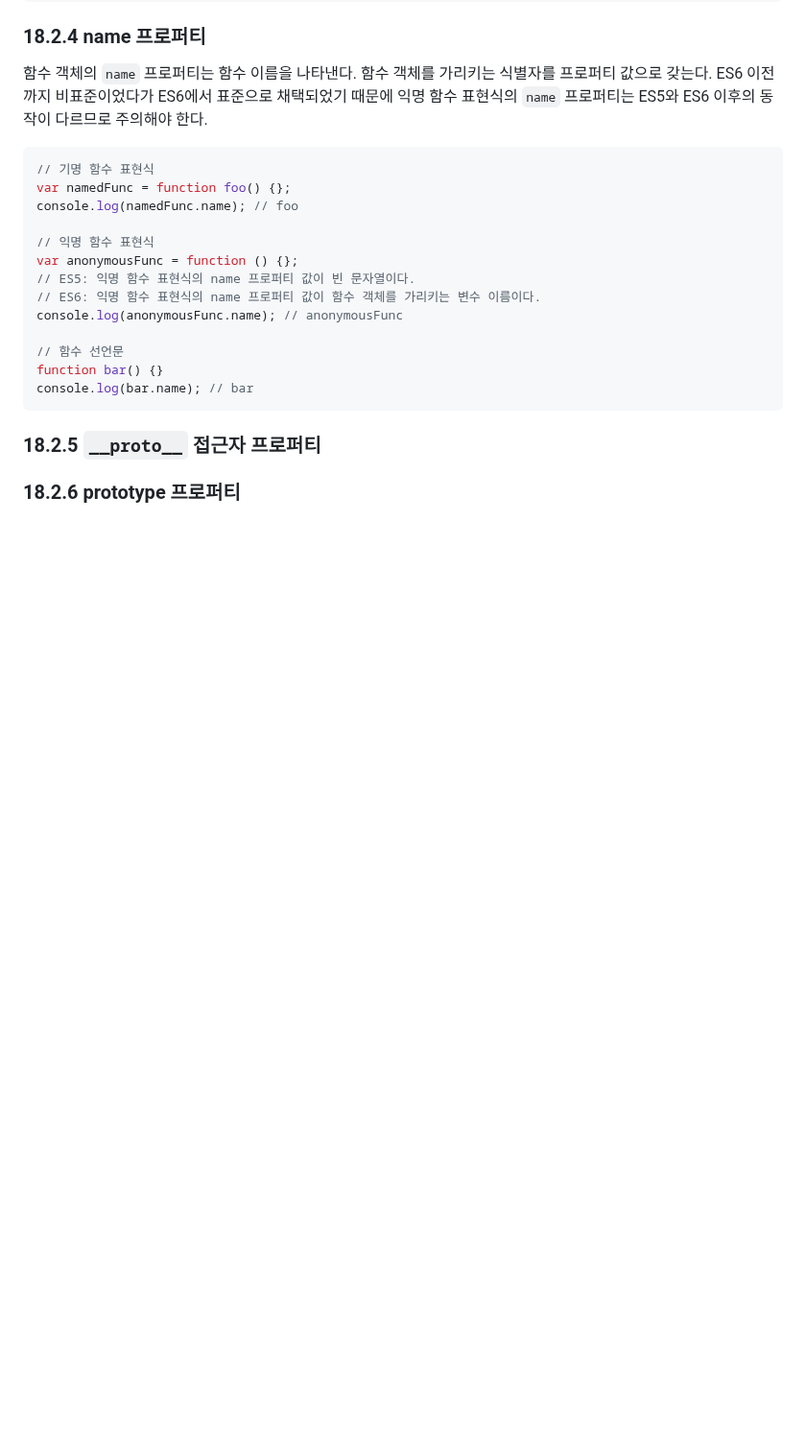
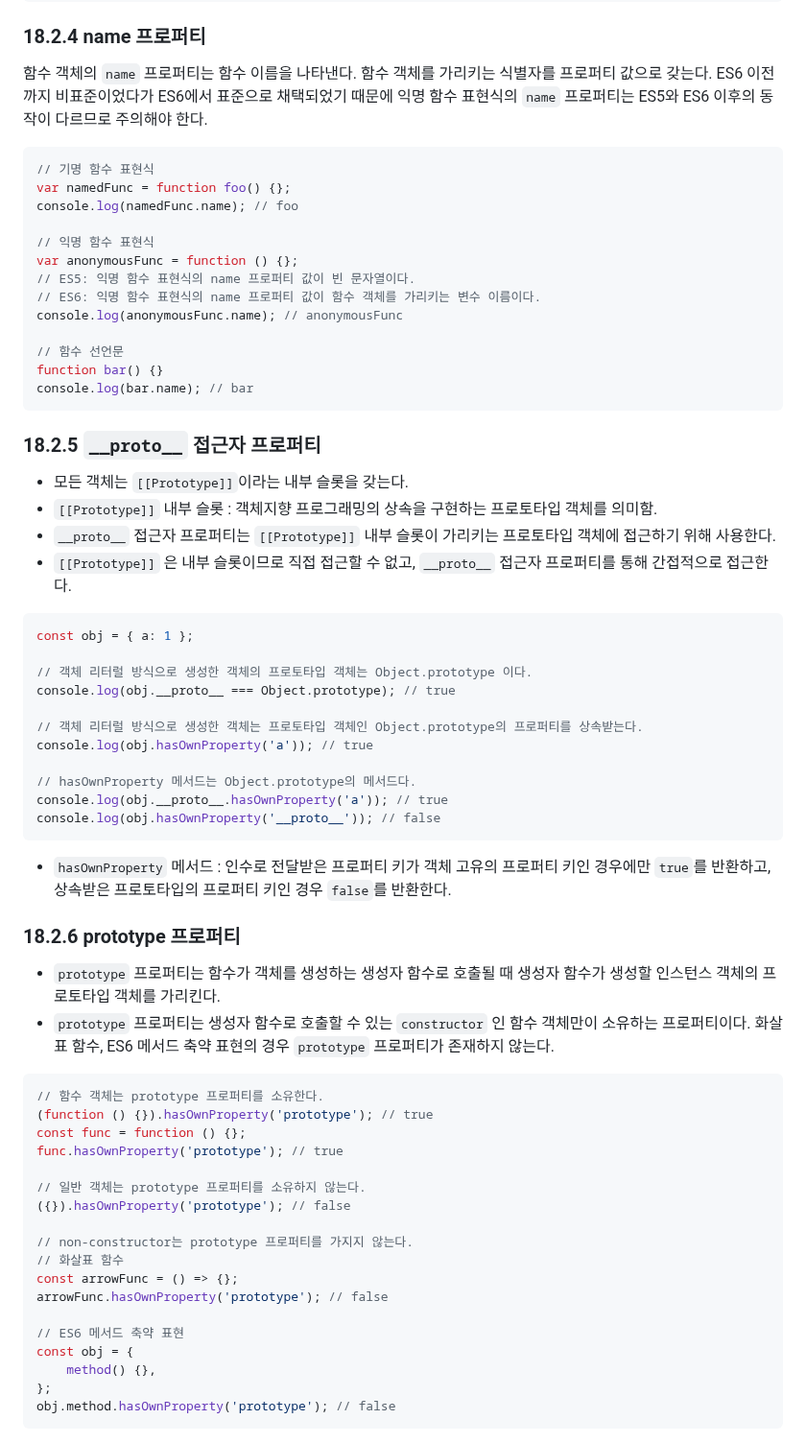
Before and after one commit to ryan-kim-dev/js-fundamentals, a Markdown page: til/w4_til/231201.md, the part around one of its changes. Shown at 96% size. Rendered like a GitHub page; blank space fills up the shorter version.

Commit message:
Docs: Edit 231201.md

````diff
--- a/til/w4_til/231201.md
+++ b/til/w4_til/231201.md
@@ -192,4 +193,49 @@ console.log(bar.name); // bar
 
 ### 18.2.5 `__proto__` 접근자 프로퍼티
 
+- 모든 객체는 `[[Prototype]]`이라는 내부 슬롯을 갖는다.
+- `[[Prototype]]` 내부 슬롯 : 객체지향 프로그래밍의 상속을 구현하는 프로토타입 객체를 의미함.
+- `__proto__` 접근자 프로퍼티는 `[[Prototype]]` 내부 슬롯이 가리키는 프로토타입 객체에 접근하기 위해 사용한다.
+- `[[Prototype]]` 은 내부 슬롯이므로 직접 접근할 수 없고, `__proto__` 접근자 프로퍼티를 통해 간접적으로 접근한다.
+
+```js
+const obj = { a: 1 };
+
+// 객체 리터럴 방식으로 생성한 객체의 프로토타입 객체는 Object.prototype 이다.
+console.log(obj.__proto__ === Object.prototype); // true
+
+// 객체 리터럴 방식으로 생성한 객체는 프로토타입 객체인 Object.prototype의 프로퍼티를 상속받는다.
+console.log(obj.hasOwnProperty('a')); // true
+
+// hasOwnProperty 메서드는 Object.prototype의 메서드다.
+console.log(obj.__proto__.hasOwnProperty('a')); // true
+console.log(obj.hasOwnProperty('__proto__')); // false
+```
+
+- `hasOwnProperty` 메서드 : 인수로 전달받은 프로퍼티 키가 객체 고유의 프로퍼티 키인 경우에만 `true`를 반환하고, 상속받은 프로토타입의 프로퍼티 키인 경우 `false`를 반환한다.
+
 ### 18.2.6 prototype 프로퍼티
+
+- `prototype` 프로퍼티는 함수가 객체를 생성하는 생성자 함수로 호출될 때 생성자 함수가 생성할 인스턴스 객체의 프로토타입 객체를 가리킨다.
+- `prototype` 프로퍼티는 생성자 함수로 호출할 수 있는 `constructor` 인 함수 객체만이 소유하는 프로퍼티이다. 화살표 함수, ES6 메서드 축약 표현의 경우 `prototype` 프로퍼티가 존재하지 않는다.
+
+```js
+// 함수 객체는 prototype 프로퍼티를 소유한다.
+(function () {}).hasOwnProperty('prototype'); // true
+const func = function () {};
+func.hasOwnProperty('prototype'); // true
+
+// 일반 객체는 prototype 프로퍼티를 소유하지 않는다.
+({}).hasOwnProperty('prototype'); // false
+
+// non-constructor는 prototype 프로퍼티를 가지지 않는다.
+// 화살표 함수
+const arrowFunc = () => {};
+arrowFunc.hasOwnProperty('prototype'); // false
+
+// ES6 메서드 축약 표현
+const obj = {
+	method() {},
+};
+obj.method.hasOwnProperty('prototype'); // false
+```
````
Also changed, not shown: other parts of til/w4_til/231201.md (+30 -29 lines).
